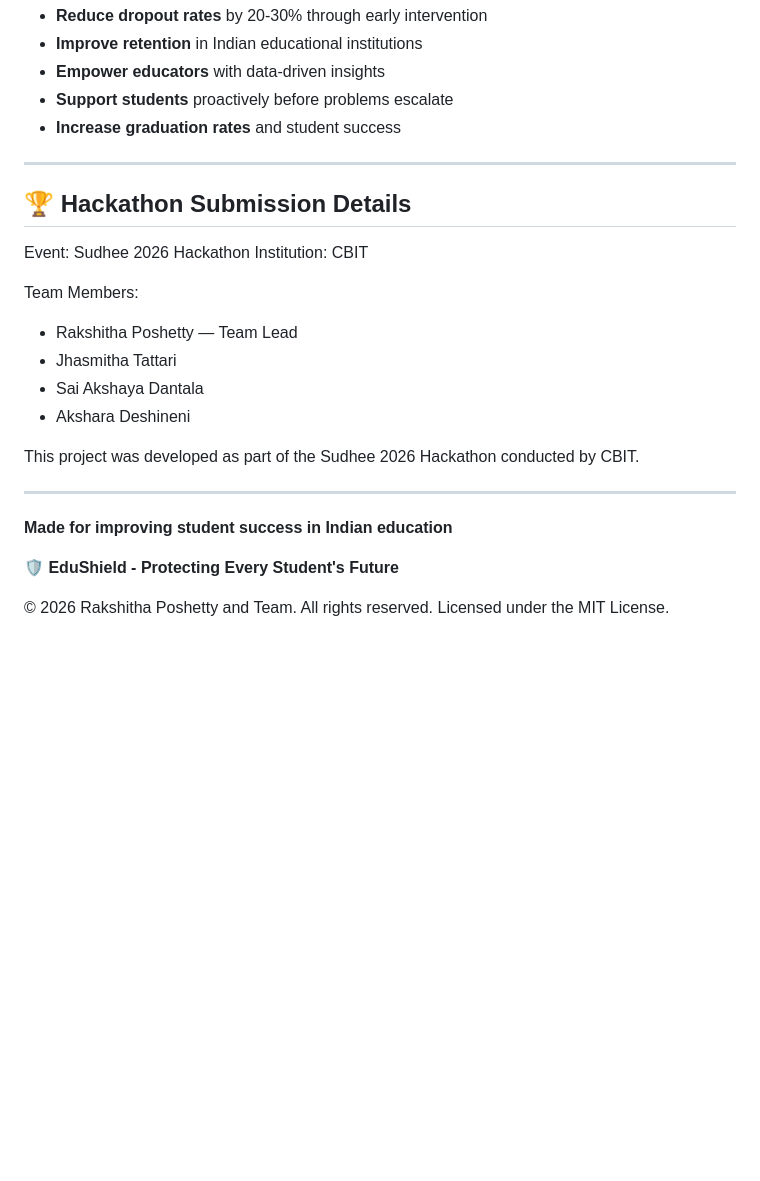
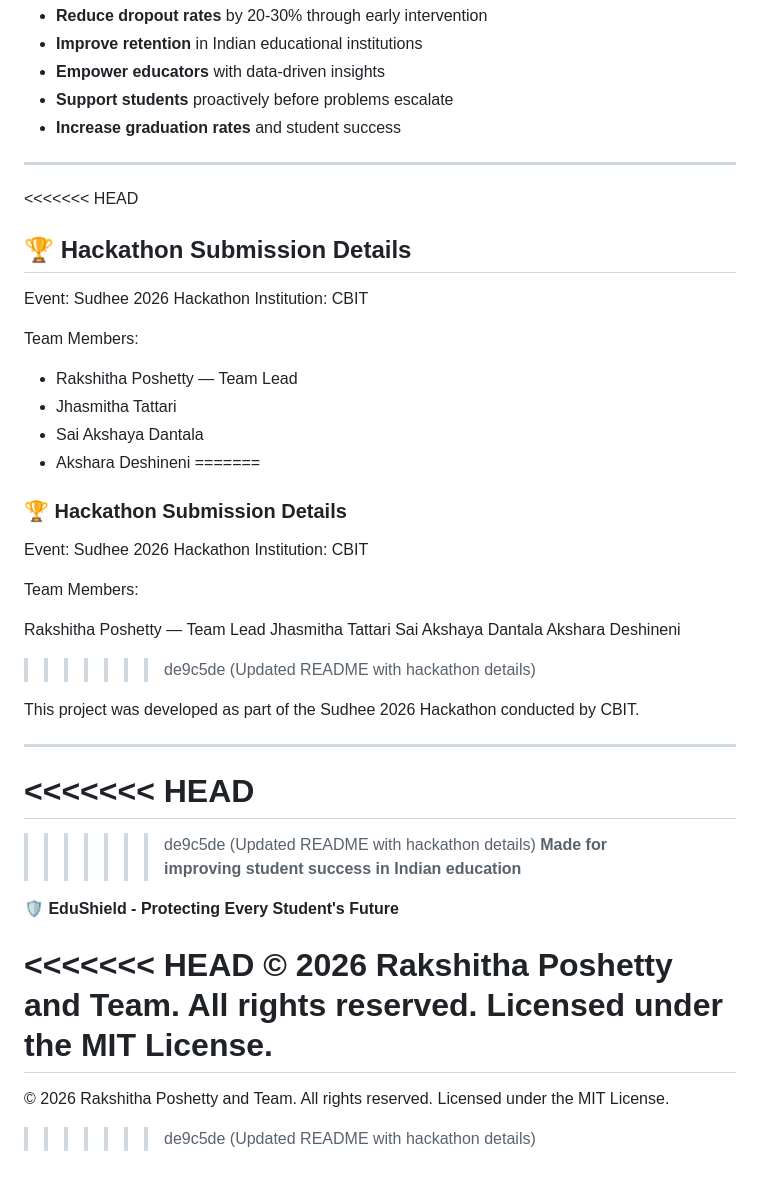
Before and after one commit to rakshitha2706/EduShield, a Markdown page: README.md, the part around one of its changes. Rendered like a GitHub page; blank space fills up the shorter version.

Commit message:
Updated README with hackathon details

```diff
--- a/README.md
+++ b/README.md
@@ -691,6 +692,7 @@ EduShield aims to:
 
 ---
 
+<<<<<<< HEAD
 ## 🏆 Hackathon Submission Details
 
 Event: Sudhee 2026 Hackathon
@@ -702,14 +704,34 @@ Team Members:
 - Jhasmitha Tattari
 - Sai Akshaya Dantala
 - Akshara Deshineni
+=======
+### 🏆 Hackathon Submission Details
+
+Event: Sudhee 2026 Hackathon Institution: CBIT
+
+Team Members:
+
+Rakshitha Poshetty — Team Lead
+Jhasmitha Tattari
+Sai Akshaya Dantala
+Akshara Deshineni
+>>>>>>> de9c5de (Updated README with hackathon details)
 
 This project was developed as part of the Sudhee 2026 Hackathon conducted by CBIT.
 
 ---
 
+<<<<<<< HEAD
+=======
+
+>>>>>>> de9c5de (Updated README with hackathon details)
 **Made for improving student success in Indian education**
 
 **🛡️ EduShield - Protecting Every Student's Future**
 
+<<<<<<< HEAD
 © 2026 Rakshitha Poshetty and Team. All rights reserved.
 Licensed under the MIT License.
+=======
+© 2026 Rakshitha Poshetty and Team. All rights reserved. Licensed under the MIT License.
+>>>>>>> de9c5de (Updated README with hackathon details)
```
Also changed, not shown: other parts of README.md (+1 -0 lines).
